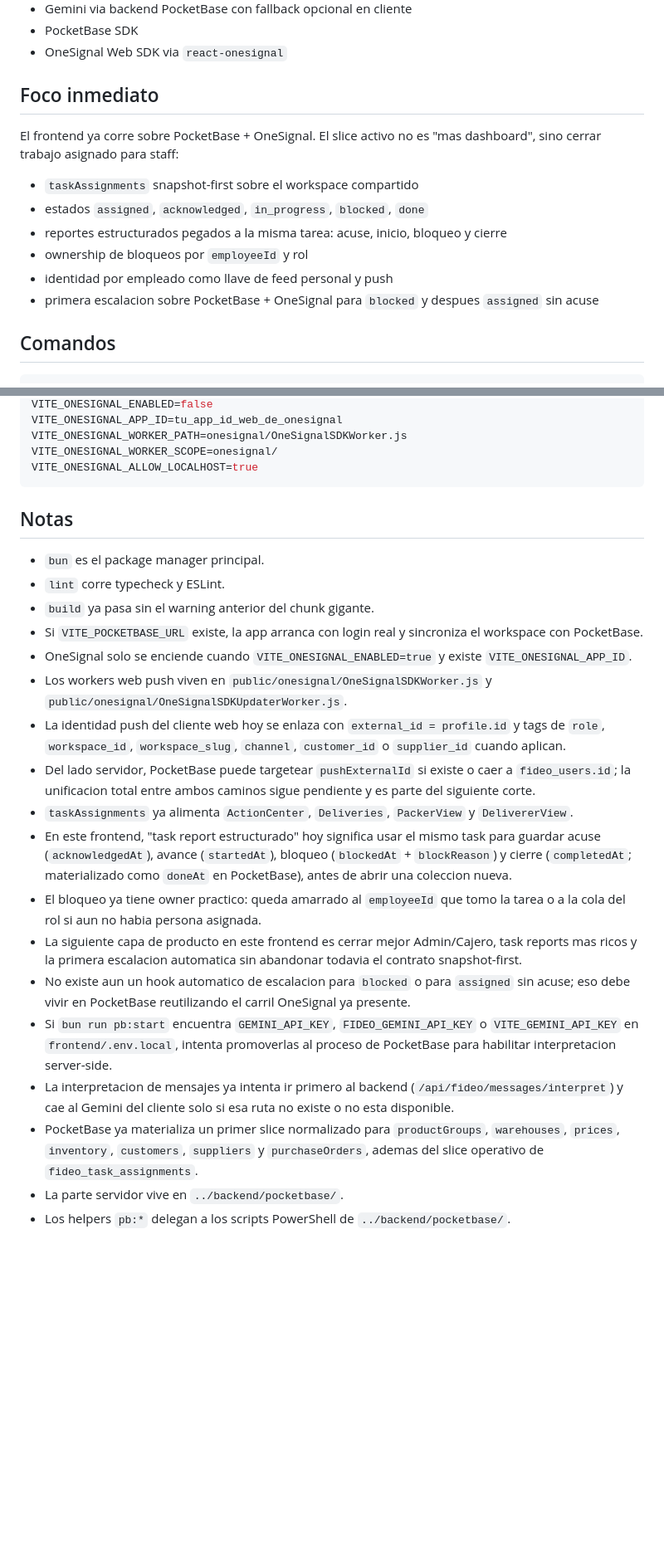
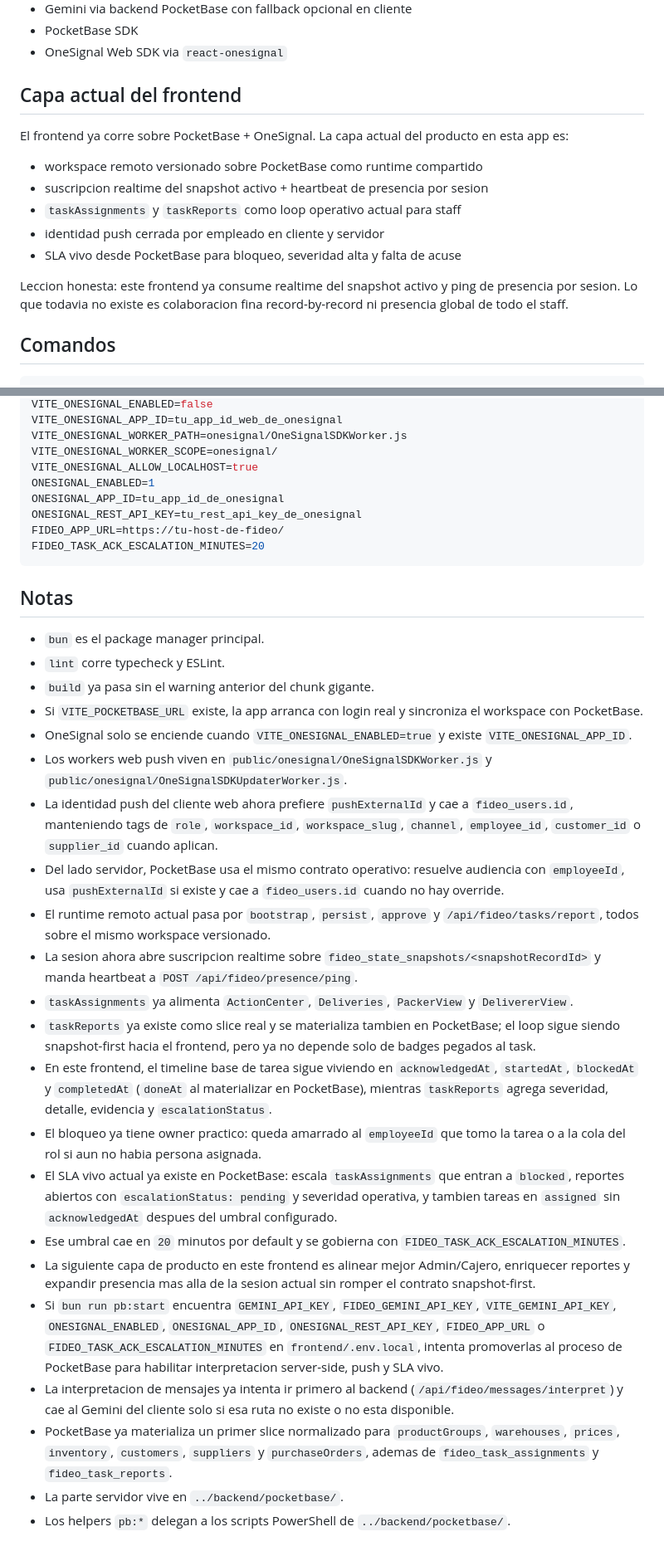
Before and after one commit to jechaviz/fideo, a Markdown page: frontend/README.md, 2 parts joined by grey strips. Shown at 83% size. Rendered like a GitHub page; blank space fills up the shorter version.

Commit message:
docs: update boss-phone runtime roadmap

````diff
--- a/frontend/README.md
+++ b/frontend/README.md
@@ -17,16 +17,17 @@ Si quieres entender el producto, la vision, el estado actual y como evaluar si e
 - PocketBase SDK
 - OneSignal Web SDK via `react-onesignal`
 
-## Foco inmediato
+## Capa actual del frontend
 
-El frontend ya corre sobre PocketBase + OneSignal. El slice activo no es "mas dashboard", sino cerrar trabajo asignado para staff:
+El frontend ya corre sobre PocketBase + OneSignal. La capa actual del producto en esta app es:
 
-- `taskAssignments` snapshot-first sobre el workspace compartido
-- estados `assigned`, `acknowledged`, `in_progress`, `blocked`, `done`
-- reportes estructurados pegados a la misma tarea: acuse, inicio, bloqueo y cierre
-- ownership de bloqueos por `employeeId` y rol
-- identidad por empleado como llave de feed personal y push
-- primera escalacion sobre PocketBase + OneSignal para `blocked` y despues `assigned` sin acuse
+- workspace remoto versionado sobre PocketBase como runtime compartido
+- suscripcion realtime del snapshot activo + heartbeat de presencia por sesion
+- `taskAssignments` y `taskReports` como loop operativo actual para staff
+- identidad push cerrada por empleado en cliente y servidor
+- SLA vivo desde PocketBase para bloqueo, severidad alta y falta de acuse
+
+Leccion honesta: este frontend ya consume realtime del snapshot activo y ping de presencia por sesion. Lo que todavia no existe es colaboracion fina record-by-record ni presencia global de todo el staff.
 
 ## Comandos
 
@@ -60,6 +61,11 @@ VITE_ONESIGNAL_APP_ID=tu_app_id_web_de_onesignal
 VITE_ONESIGNAL_WORKER_PATH=onesignal/OneSignalSDKWorker.js
 VITE_ONESIGNAL_WORKER_SCOPE=onesignal/
 VITE_ONESIGNAL_ALLOW_LOCALHOST=true
+ONESIGNAL_ENABLED=1
+ONESIGNAL_APP_ID=tu_app_id_de_onesignal
+ONESIGNAL_REST_API_KEY=tu_rest_api_key_de_onesignal
+FIDEO_APP_URL=https://tu-host-de-fideo/
+FIDEO_TASK_ACK_ESCALATION_MINUTES=20
 ```
 
 ## Notas
@@ -70,15 +76,19 @@ VITE_ONESIGNAL_ALLOW_LOCALHOST=true
 - Si `VITE_POCKETBASE_URL` existe, la app arranca con login real y sincroniza el workspace con PocketBase.
 - OneSignal solo se enciende cuando `VITE_ONESIGNAL_ENABLED=true` y existe `VITE_ONESIGNAL_APP_ID`.
 - Los workers web push viven en `public/onesignal/OneSignalSDKWorker.js` y `public/onesignal/OneSignalSDKUpdaterWorker.js`.
-- La identidad push del cliente web hoy se enlaza con `external_id = profile.id` y tags de `role`, `workspace_id`, `workspace_slug`, `channel`, `customer_id` o `supplier_id` cuando aplican.
-- Del lado servidor, PocketBase puede targetear `pushExternalId` si existe o caer a `fideo_users.id`; la unificacion total entre ambos caminos sigue pendiente y es parte del siguiente corte.
+- La identidad push del cliente web ahora prefiere `pushExternalId` y cae a `fideo_users.id`, manteniendo tags de `role`, `workspace_id`, `workspace_slug`, `channel`, `employee_id`, `customer_id` o `supplier_id` cuando aplican.
+- Del lado servidor, PocketBase usa el mismo contrato operativo: resuelve audiencia con `employeeId`, usa `pushExternalId` si existe y cae a `fideo_users.id` cuando no hay override.
+- El runtime remoto actual pasa por `bootstrap`, `persist`, `approve` y `/api/fideo/tasks/report`, todos sobre el mismo workspace versionado.
+- La sesion ahora abre suscripcion realtime sobre `fideo_state_snapshots/<snapshotRecordId>` y manda heartbeat a `POST /api/fideo/presence/ping`.
 - `taskAssignments` ya alimenta `ActionCenter`, `Deliveries`, `PackerView` y `DelivererView`.
-- En este frontend, "task report estructurado" hoy significa usar el mismo task para guardar acuse (`acknowledgedAt`), avance (`startedAt`), bloqueo (`blockedAt` + `blockReason`) y cierre (`completedAt`; materializado como `doneAt` en PocketBase), antes de abrir una coleccion nueva.
+- `taskReports` ya existe como slice real y se materializa tambien en PocketBase; el loop sigue siendo snapshot-first hacia el frontend, pero ya no depende solo de badges pegados al task.
+- En este frontend, el timeline base de tarea sigue viviendo en `acknowledgedAt`, `startedAt`, `blockedAt` y `completedAt` (`doneAt` al materializar en PocketBase), mientras `taskReports` agrega severidad, detalle, evidencia y `escalationStatus`.
 - El bloqueo ya tiene owner practico: queda amarrado al `employeeId` que tomo la tarea o a la cola del rol si aun no habia persona asignada.
-- La siguiente capa de producto en este frontend es cerrar mejor Admin/Cajero, task reports mas ricos y la primera escalacion automatica sin abandonar todavia el contrato snapshot-first.
-- No existe aun un hook automatico de escalacion para `blocked` o para `assigned` sin acuse; eso debe vivir en PocketBase reutilizando el carril OneSignal ya presente.
-- Si `bun run pb:start` encuentra `GEMINI_API_KEY`, `FIDEO_GEMINI_API_KEY` o `VITE_GEMINI_API_KEY` en `frontend/.env.local`, intenta promoverlas al proceso de PocketBase para habilitar interpretacion server-side.
+- El SLA vivo actual ya existe en PocketBase: escala `taskAssignments` que entran a `blocked`, reportes abiertos con `escalationStatus: pending` y severidad operativa, y tambien tareas en `assigned` sin `acknowledgedAt` despues del umbral configurado.
+- Ese umbral cae en `20` minutos por default y se gobierna con `FIDEO_TASK_ACK_ESCALATION_MINUTES`.
+- La siguiente capa de producto en este frontend es alinear mejor Admin/Cajero, enriquecer reportes y expandir presencia mas alla de la sesion actual sin romper el contrato snapshot-first.
+- Si `bun run pb:start` encuentra `GEMINI_API_KEY`, `FIDEO_GEMINI_API_KEY`, `VITE_GEMINI_API_KEY`, `ONESIGNAL_ENABLED`, `ONESIGNAL_APP_ID`, `ONESIGNAL_REST_API_KEY`, `FIDEO_APP_URL` o `FIDEO_TASK_ACK_ESCALATION_MINUTES` en `frontend/.env.local`, intenta promoverlas al proceso de PocketBase para habilitar interpretacion server-side, push y SLA vivo.
 - La interpretacion de mensajes ya intenta ir primero al backend (`/api/fideo/messages/interpret`) y cae al Gemini del cliente solo si esa ruta no existe o no esta disponible.
-- PocketBase ya materializa un primer slice normalizado para `productGroups`, `warehouses`, `prices`, `inventory`, `customers`, `suppliers` y `purchaseOrders`, ademas del slice operativo de `fideo_task_assignments`.
+- PocketBase ya materializa un primer slice normalizado para `productGroups`, `warehouses`, `prices`, `inventory`, `customers`, `suppliers` y `purchaseOrders`, ademas de `fideo_task_assignments` y `fideo_task_reports`.
 - La parte servidor vive en `../backend/pocketbase/`.
 - Los helpers `pb:*` delegan a los scripts PowerShell de `../backend/pocketbase/`.
````
Also changed, not shown: README.md (+57 -74 lines), docs/FIDEO_JEFE_EN_CELULAR_ROADMAP.md (+100 -90 lines).
